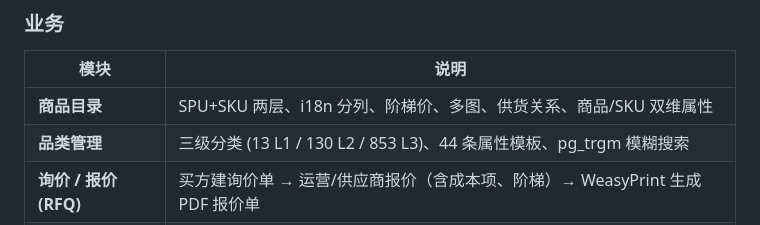
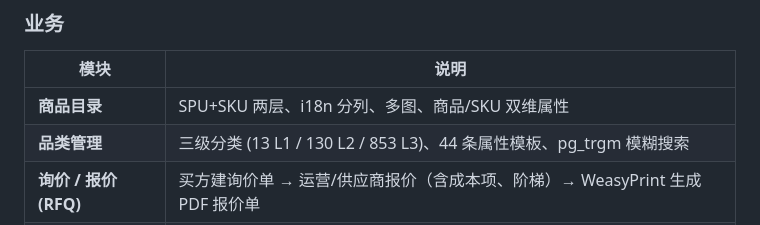
Before and after one commit to matgo-dev/buildreach, a Markdown page: README.md, the part around the change. Drawn GitHub-style.

Commit message:
docs: drop product tiered-price and supply-relation from feature list (DB to be reworked)

```diff
--- a/README.md
+++ b/README.md
@@ -47,7 +47,7 @@ bash dev.sh
 
 | 模块 | 说明 |
 |------|------|
-| **商品目录** | SPU+SKU 两层、i18n 分列、阶梯价、多图、供货关系、商品/SKU 双维属性 |
+| **商品目录** | SPU+SKU 两层、i18n 分列、多图、商品/SKU 双维属性 |
 | **品类管理** | 三级分类 (13 L1 / 130 L2 / 853 L3)、44 条属性模板、pg_trgm 模糊搜索 |
 | **询价 / 报价 (RFQ)** | 买方建询价单 → 运营/供应商报价（含成本项、阶梯）→ WeasyPrint 生成 PDF 报价单 |
 | **购物车 / 询价篮** | 买方选品与批量询价入口 |
```
